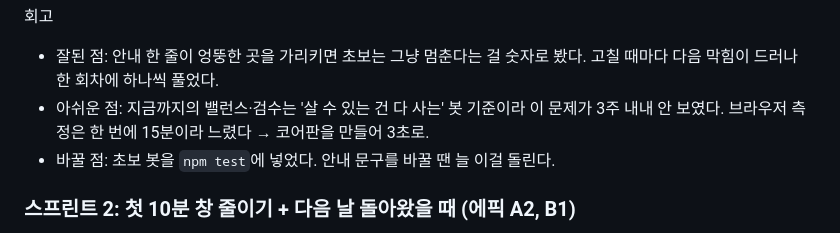
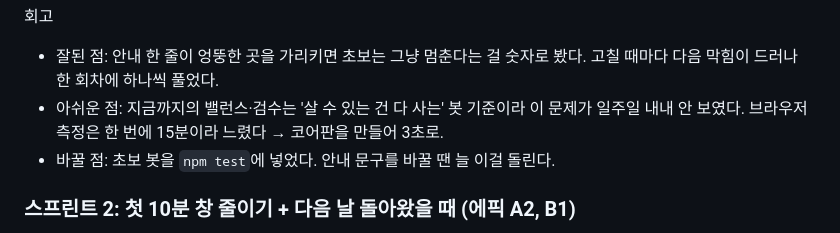
Before and after one commit to dongjushin-ai/steam_game_2, a Markdown page: docs/PRODUCT.md, the part around the change. Rendered like a GitHub page.

Commit message:
Fix sprint retro wording
Co-Authored-By: Claude Opus 5.5 <noreply@anthropic.com>
Claude-Session: https://claude.ai/code/session_01WwGCJtb1XzqzeQF68WeYPk

```diff
--- a/docs/PRODUCT.md
+++ b/docs/PRODUCT.md
@@ -117,7 +117,7 @@
 
 회고
 - 잘된 점: 안내 한 줄이 엉뚱한 곳을 가리키면 초보는 그냥 멈춘다는 걸 숫자로 봤다. 고칠 때마다 다음 막힘이 드러나 한 회차에 하나씩 풀었다.
-- 아쉬운 점: 지금까지의 밸런스·검수는 '살 수 있는 건 다 사는' 봇 기준이라 이 문제가 3주 내내 안 보였다. 브라우저 측정은 한 번에 15분이라 느렸다 → 코어판을 만들어 3초로.
+- 아쉬운 점: 지금까지의 밸런스·검수는 '살 수 있는 건 다 사는' 봇 기준이라 이 문제가 일주일 내내 안 보였다. 브라우저 측정은 한 번에 15분이라 느렸다 → 코어판을 만들어 3초로.
 - 바꿀 점: 초보 봇을 `npm test`에 넣었다. 안내 문구를 바꿀 땐 늘 이걸 돌린다.
 
 ### 스프린트 2: 첫 10분 창 줄이기 + 다음 날 돌아왔을 때 (에픽 A2, B1)
```
